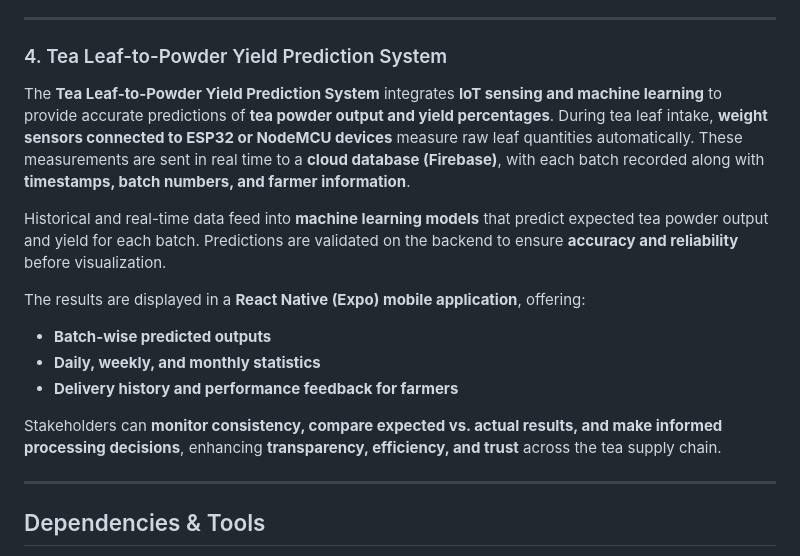
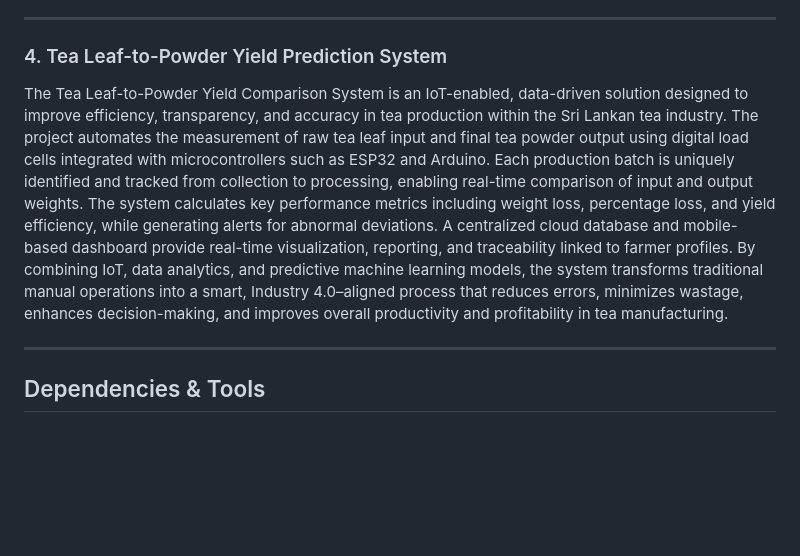
Before and after one commit to IsuruUdara2001/Research_Project, a Markdown page: README.md, the part around the change. GitHub-like rendering; blank space fills up the shorter version.

Commit message:
Revise Tea Leaf-to-Powder Yield Prediction System overview
Updated the description of the Tea Leaf-to-Powder Yield Prediction System to provide a more comprehensive overview of its features and benefits.

```diff
--- a/README.md
+++ b/README.md
@@ -50,17 +50,8 @@ This system transforms belt maintenance from a **labor-intensive, reactive task*
 
 ### 4. Tea Leaf-to-Powder Yield Prediction System
 
-The **Tea Leaf-to-Powder Yield Prediction System** integrates **IoT sensing and machine learning** to provide accurate predictions of **tea powder output and yield percentages**. During tea leaf intake, **weight sensors connected to ESP32 or NodeMCU devices** measure raw leaf quantities automatically. These measurements are sent in real time to a **cloud database (Firebase)**, with each batch recorded along with **timestamps, batch numbers, and farmer information**.
+The Tea Leaf-to-Powder Yield Comparison System is an IoT-enabled, data-driven solution designed to improve efficiency, transparency, and accuracy in tea production within the Sri Lankan tea industry. The project automates the measurement of raw tea leaf input and final tea powder output using digital load cells integrated with microcontrollers such as ESP32 and Arduino. Each production batch is uniquely identified and tracked from collection to processing, enabling real-time comparison of input and output weights. The system calculates key performance metrics including weight loss, percentage loss, and yield efficiency, while generating alerts for abnormal deviations. A centralized cloud database and mobile-based dashboard provide real-time visualization, reporting, and traceability linked to farmer profiles. By combining IoT, data analytics, and predictive machine learning models, the system transforms traditional manual operations into a smart, Industry 4.0–aligned process that reduces errors, minimizes wastage, enhances decision-making, and improves overall productivity and profitability in tea manufacturing.
 
-Historical and real-time data feed into **machine learning models** that predict expected tea powder output and yield for each batch. Predictions are validated on the backend to ensure **accuracy and reliability** before visualization.
-
-The results are displayed in a **React Native (Expo) mobile application**, offering:
-
-- **Batch-wise predicted outputs**
-- **Daily, weekly, and monthly statistics**
-- **Delivery history and performance feedback for farmers**
-
-Stakeholders can **monitor consistency, compare expected vs. actual results, and make informed processing decisions**, enhancing **transparency, efficiency, and trust** across the tea supply chain.
 
 ---
 ## Dependencies & Tools
```
